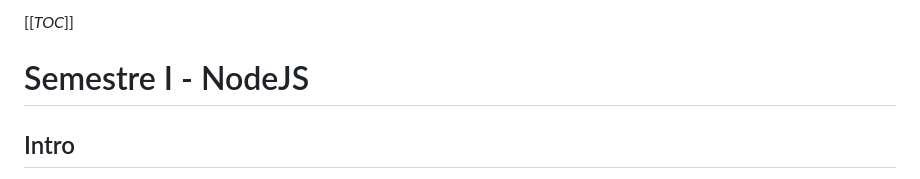
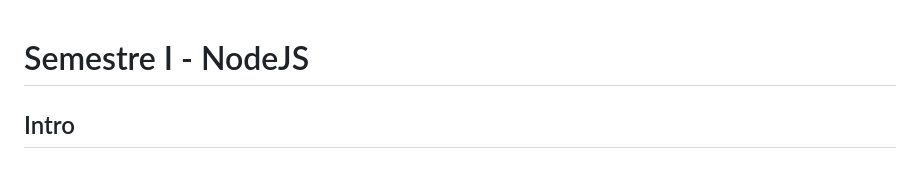
Before and after one commit to lauraFCa/nodejs-learning, a Markdown page: readme.md, the part around the change. Rendered like a GitHub page.

Commit message:
remove TOC from readme

```diff
--- a/readme.md
+++ b/readme.md
@@ -1,5 +1,3 @@
-[[_TOC_]]
-
 # Semestre I - NodeJS
 
 ## Intro
```
